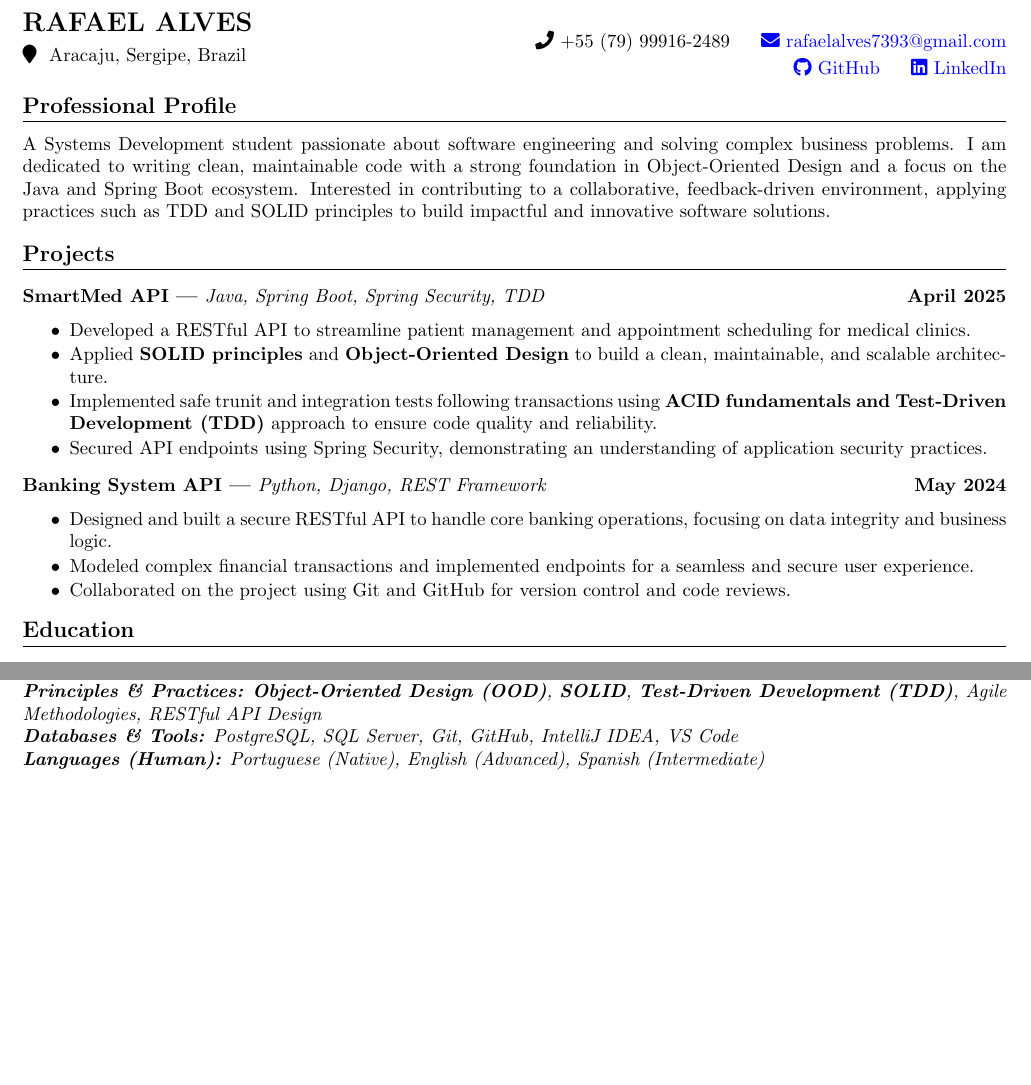
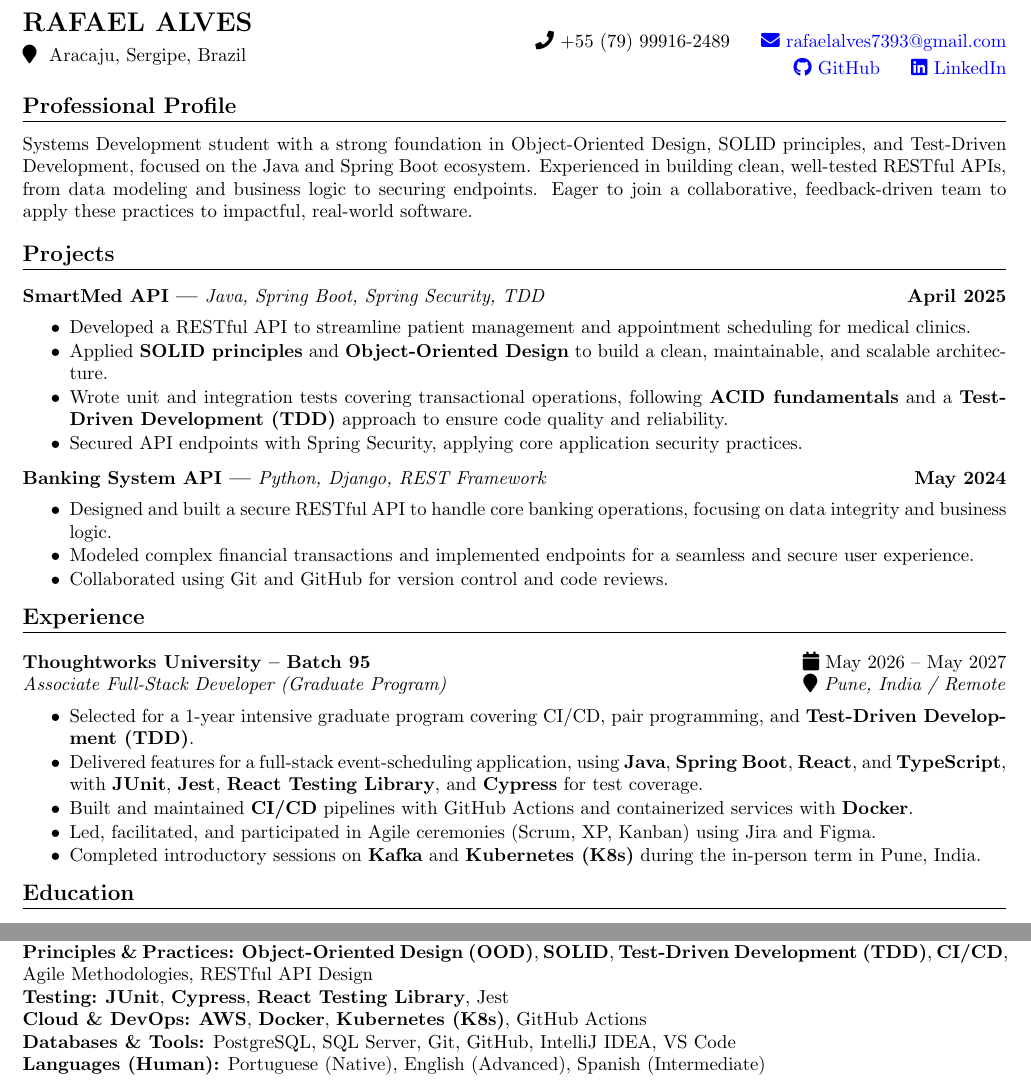
Before and after one commit to rafa-alves6/rafa-alves6, a LaTeX CV (cv_format.tex): two parts of the page, joined at a grey line, cut so that both start at the same text, the shorter picture padded with empty space. Compiled offline with pdfLaTeX.

Commit message:
Update cv

```diff
--- a/cv_format.tex
+++ b/cv_format.tex
@@ -54,7 +54,7 @@
 
 \section*{Professional Profile}
 \vspace{0.4em}
-\noindent A Systems Development student passionate about software engineering and solving complex business problems. I am dedicated to writing clean, maintainable code with a strong foundation in Object-Oriented Design and a focus on the Java and Spring Boot ecosystem. Interested in contributing to a collaborative, feedback-driven environment, applying practices such as TDD and SOLID principles to build impactful and innovative software solutions.
+\noindent Systems Development student with a strong foundation in Object-Oriented Design, SOLID principles, and Test-Driven Development, focused on the Java and Spring Boot ecosystem. Experienced in building clean, well-tested RESTful APIs, from data modeling and business logic to securing endpoints. Eager to join a collaborative, feedback-driven team to apply these practices to impactful, real-world software.
 
 \vspace{0.5em}
 
@@ -66,8 +66,8 @@
 \setlength\itemsep{-0.3em}
     \item Developed a RESTful API to streamline patient management and appointment scheduling for medical clinics.
     \item Applied \textbf{SOLID principles} and \textbf{Object-Oriented Design} to build a clean, maintainable, and scalable architecture.
-    \item Implemented safe trunit and integration tests following transactions using \textbf{ACID fundamentals and Test-Driven Development (TDD)} approach to ensure code quality and reliability.
-    \item Secured API endpoints using Spring Security, demonstrating an understanding of application security practices.
+    \item Wrote unit and integration tests covering transactional operations, following \textbf{ACID fundamentals} and a \textbf{Test-Driven Development (TDD)} approach to ensure code quality and reliability.
+    \item Secured API endpoints with Spring Security, applying core application security practices.
 \end{itemize}
 
 \project{Banking System API | \normalfont{\textit{Python, Django, REST Framework}}}{\textbf{May 2024}}
@@ -76,9 +76,22 @@
 \setlength\itemsep{-0.3em}
     \item Designed and built a secure RESTful API to handle core banking operations, focusing on data integrity and business logic.
     \item Modeled complex financial transactions and implemented endpoints for a seamless and secure user experience.
-    \item Collaborated on the project using Git and GitHub for version control and code reviews.
+    \item Collaborated using Git and GitHub for version control and code reviews.
 \end{itemize}
 
+
+\section*{Experience}
+\vspace{0.6em}
+\entry{Thoughtworks University -- Batch 95}{\faCalendar \space May 2026 -- May 2027}{Associate Full-Stack Developer (Graduate Program)}{\faMapMarker \space Pune, India / Remote}
+\vspace{-1.6em}
+\begin{itemize}
+\setlength\itemsep{-0.3em}
+    \item Selected for a 1-year intensive graduate program covering CI/CD, pair programming, and \textbf{Test-Driven Development (TDD)}.
+    \item Delivered features for a full-stack event-scheduling application, using \textbf{Java}, \textbf{Spring Boot}, \textbf{React}, and \textbf{TypeScript}, with \textbf{JUnit}, \textbf{Jest}, \textbf{React Testing Library}, and \textbf{Cypress} for test coverage.
+    \item Built and maintained \textbf{CI/CD} pipelines with GitHub Actions and containerized services with \textbf{Docker}.
+    \item Led, facilitated, and participated in Agile ceremonies (Scrum, XP, Kanban) using Jira and Figma.
+    \item Completed introductory sessions on \textbf{Kafka} and \textbf{Kubernetes (K8s)} during the in-person term in Pune, India.
+\end{itemize}
 
 \section*{Education}
 \vspace{0.6em}
@@ -93,7 +110,9 @@
 \section*{Technical Skills}
 \vspace{0.6em}
-\noindent \textbf{Languages \& Frameworks:} \textbf{Java}, \textbf{Spring Boot}, Spring Framework, Python, Django, SQL \\
-\noindent \textbf{Principles \& Practices:} \textbf{Object-Oriented Design (OOD)}, \textbf{SOLID}, \textbf{Test-Driven Development (TDD)}, Agile Methodologies, RESTful API Design \\
+\noindent \textbf{Languages \& Frameworks:} \textbf{Java}, \textbf{Spring Boot}, Spring Framework, \textbf{TypeScript}, \textbf{Kotlin}, JavaScript, React, Python, Django, SQL \\
+\noindent \textbf{Principles \& Practices:} \textbf{Object-Oriented Design (OOD)}, \textbf{SOLID}, \textbf{Test-Driven Development (TDD)}, \textbf{CI/CD}, Agile Methodologies, RESTful API Design \\
+\noindent \textbf{Testing:} \textbf{JUnit}, \textbf{Cypress}, \textbf{React Testing Library}, Jest \\
+\noindent \textbf{Cloud \& DevOps:} \textbf{AWS}, \textbf{Docker}, \textbf{Kubernetes (K8s)}, GitHub Actions \\
 \noindent \textbf{Databases \& Tools:} PostgreSQL, SQL Server, Git, GitHub, IntelliJ IDEA, VS Code \\
 \noindent \textbf{Languages (Human):} Portuguese (Native), English (Advanced), Spanish (Intermediate)
 
```
Also changed, not shown: cv_format.tex (8 more changed lines).
